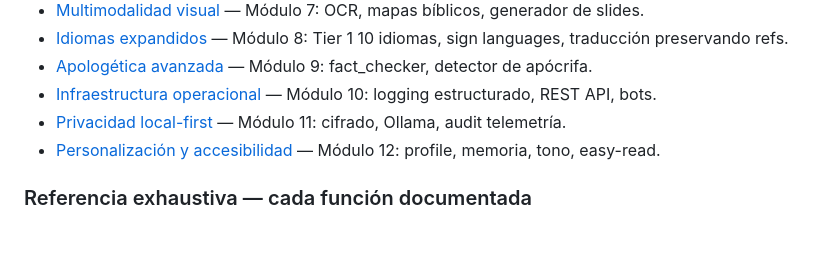
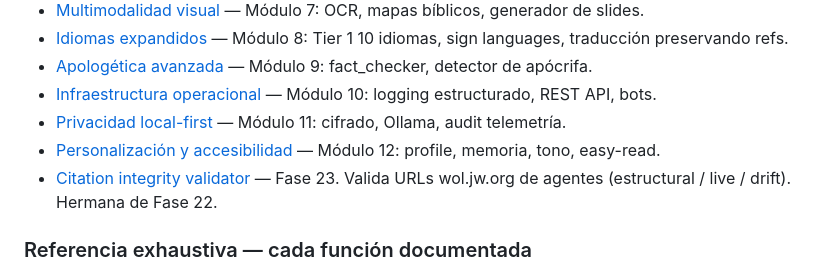
Before and after one commit to elimorals/jw-agent-toolkit, a Markdown page: docs/README.md, the part around the change. Drawn GitHub-style; blank space fills up the shorter version.

Commit message:
docs(citations): user guide for jw_core.citations validator

```diff
--- a/docs/README.md
+++ b/docs/README.md
@@ -55,6 +55,7 @@ Orientadas a casos de uso. Cada una es autocontenida con código de ejemplo.
 - [Infraestructura operacional](guias/infraestructura-operacional.md) — Módulo 10: logging estructurado, REST API, bots.
 - [Privacidad local-first](guias/privacidad-local-first.md) — Módulo 11: cifrado, Ollama, audit telemetría.
 - [Personalización y accesibilidad](guias/personalizacion-y-accesibilidad.md) — Módulo 12: profile, memoria, tono, easy-read.
+- [Citation integrity validator](guias/citation-validator.md) — Fase 23. Valida URLs wol.jw.org de agentes (estructural / live / drift). Hermana de Fase 22.
 
 ### Referencia exhaustiva — cada función documentada
 
```
Also changed, not shown: docs/guias/citation-validator.md (added, +103 -0 lines).
